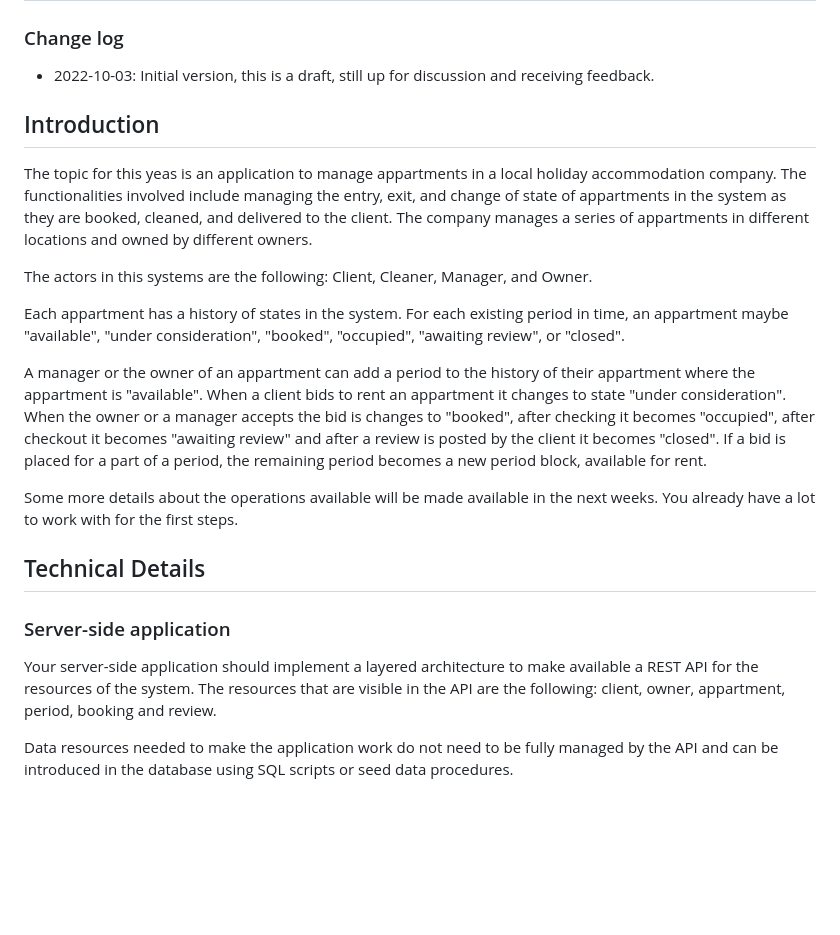
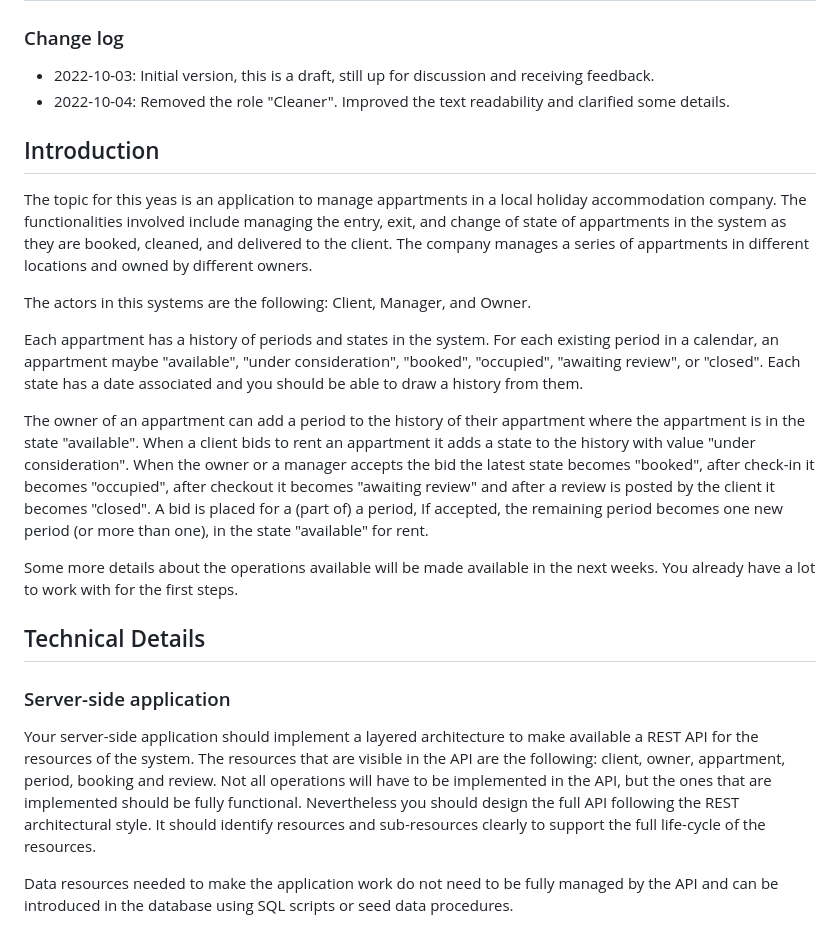
Before and after one commit to costaseco/iadi2023, a Markdown page: project.md, the part around the change. Rendered like a GitHub page; blank space fills up the shorter version.

Commit message:
Added clarifications to the project assignment

```diff
--- a/project.md
+++ b/project.md
@@ -4,16 +4,17 @@
 ### Change log
 
 - 2022-10-03: Initial version, this is a draft, still up for discussion and receiving feedback.
+- 2022-10-04: Removed the role "Cleaner". Improved the text readability and clarified some details.
 
 ## Introduction
 
 The topic for this yeas is an application to manage appartments in a local holiday accommodation company. The functionalities involved include managing the entry, exit, and change of state of appartments in the system as they are booked, cleaned, and delivered to the client. The company manages a series of appartments in different locations and owned by different owners.
 
-The actors in this systems are the following: Client, Cleaner, Manager, and Owner.
+The actors in this systems are the following: Client, Manager, and Owner.
 
-Each appartment has a history of states in the system. For each existing period in time, an appartment maybe "available", "under consideration", "booked", "occupied", "awaiting review", or "closed".
+Each appartment has a history of periods and states in the system. For each existing period in a calendar, an appartment maybe "available", "under consideration", "booked", "occupied", "awaiting review", or "closed". Each state has a date associated and you should be able to draw a history from them.
 
-A manager or the owner of an appartment can add a period to the history of their appartment where the appartment is "available". When a client bids to rent an appartment it changes to state "under consideration". When the owner or a manager accepts the bid is changes to "booked", after checking it becomes "occupied", after checkout it becomes "awaiting review" and after a review is posted by the client it becomes "closed". If a bid is placed for a part of a period, the remaining period becomes a new period block, available for rent.
+The owner of an appartment can add a period to the history of their appartment where the appartment is in the state "available". When a client bids to rent an appartment it adds a state to the history with value "under consideration". When the owner or a manager accepts the bid the latest state becomes "booked", after check-in it becomes "occupied", after checkout it becomes "awaiting review" and after a review is posted by the client it becomes "closed". A bid is placed for a (part of) a period, If accepted, the remaining period becomes one new period (or more than one), in the state "available" for rent.
 
 Some more details about the operations available will be made available in the next weeks. You already have a lot to work with for the first steps.
 
@@ -21,7 +22,7 @@ Some more details about the operations available will be made available in the n
 
 ### Server-side application
 
-Your server-side application should implement a layered architecture to make available a REST API for the resources of the system. The resources that are visible in the API are the following: client, owner, appartment, period, booking and review.
+Your server-side application should implement a layered architecture to make available a REST API for the resources of the system. The resources that are visible in the API are the following: client, owner, appartment, period, booking and review. Not all operations will have to be implemented in the API, but the ones that are implemented should be fully functional. Nevertheless you should design the full API following the REST architectural style. It should identify resources and sub-resources clearly to support the full life-cycle of the resources.
 
 Data resources needed to make the application work do not need to be fully managed by the API and can be introduced in the database using SQL scripts or seed data procedures.
 
```
